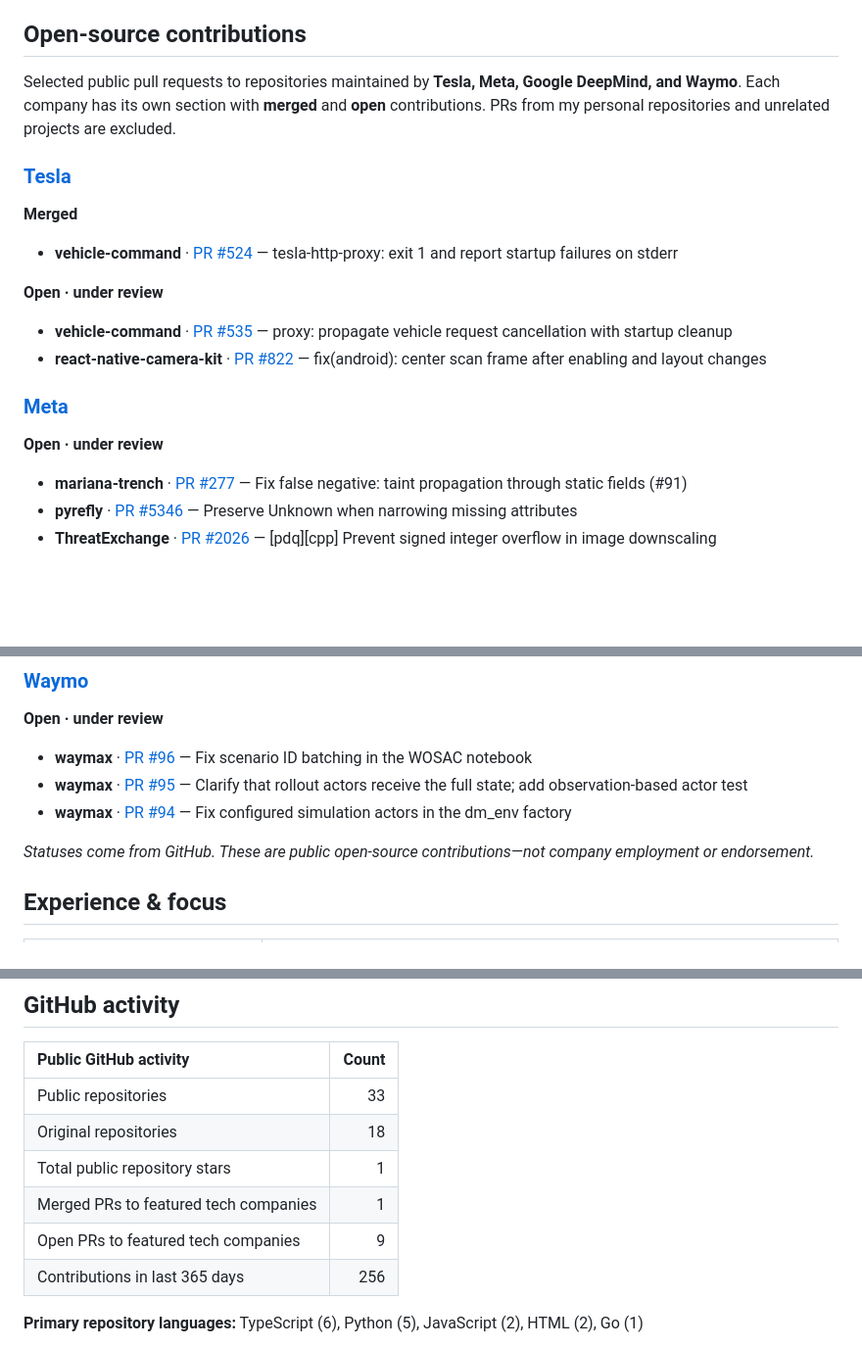
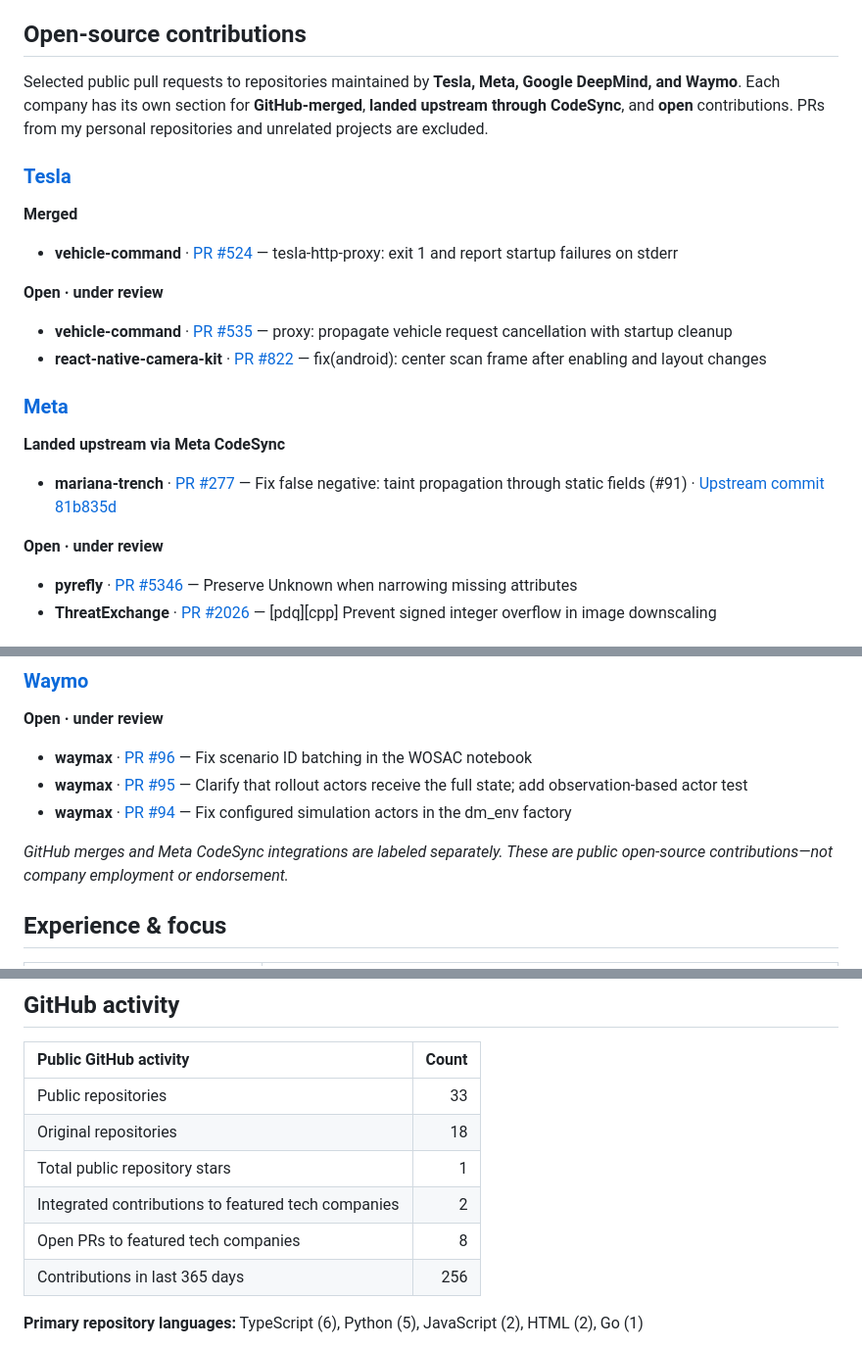
Before and after one commit to maharshi-coding/maharshi-coding, a Markdown page: README.md, 3 parts joined by grey strips. Shown at 98% size. GitHub-like rendering; blank space fills up the shorter version.

Commit message:
docs: celebrate Meta Mariana Trench PR #277 upstream CodeSync integration

```diff
--- a/README.md
+++ b/README.md
@@ -126,7 +126,7 @@ _Forks are shown separately from original projects._
 
 ## Open-source contributions
 
-Selected public pull requests to repositories maintained by **Tesla, Meta, Google DeepMind, and Waymo**. Each company has its own section with **merged** and **open** contributions. PRs from my personal repositories and unrelated projects are excluded.
+Selected public pull requests to repositories maintained by **Tesla, Meta, Google DeepMind, and Waymo**. Each company has its own section for **GitHub-merged**, **landed upstream through CodeSync**, and **open** contributions. PRs from my personal repositories and unrelated projects are excluded.
 
 <!--START_SECTION:prs-->
 ### [Tesla](https://github.com/teslamotors)
@@ -142,9 +142,12 @@ Selected public pull requests to repositories maintained by **Tesla, Meta, Googl
 
 ### [Meta](https://github.com/facebook)
 
+**Landed upstream via Meta CodeSync**
+
+- **mariana-trench** · [PR #277](https://github.com/facebook/mariana-trench/pull/277) — Fix false negative: taint propagation through static fields (#91) · [Upstream commit 81b835d](https://github.com/facebook/mariana-trench/commit/81b835dff56763b871d9db8dcbf29bdb1bb35973)
+
 **Open · under review**
 
-- **mariana-trench** · [PR #277](https://github.com/facebook/mariana-trench/pull/277) — Fix false negative: taint propagation through static fields (#91)
 - **pyrefly** · [PR #5346](https://github.com/facebook/pyrefly/pull/5346) — Preserve Unknown when narrowing missing attributes
 - **ThreatExchange** · [PR #2026](https://github.com/facebook/ThreatExchange/pull/2026) — [pdq][cpp] Prevent signed integer overflow in image downscaling
 
@@ -162,7 +165,7 @@ Selected public pull requests to repositories maintained by **Tesla, Meta, Googl
 - **waymax** · [PR #95](https://github.com/waymo-research/waymax/pull/95) — Clarify that rollout actors receive the full state; add observation-based actor test
 - **waymax** · [PR #94](https://github.com/waymo-research/waymax/pull/94) — Fix configured simulation actors in the dm_env factory
 
-_Statuses come from GitHub. These are public open-source contributions—not company employment or endorsement._
+_GitHub merges and Meta CodeSync integrations are labeled separately. These are public open-source contributions—not company employment or endorsement._
 <!--END_SECTION:prs-->
 
 ## Experience & focus
@@ -183,8 +186,8 @@ _Statuses come from GitHub. These are public open-source contributions—not com
 | Public repositories | 33 |
 | Original repositories | 18 |
 | Total public repository stars | 1 |
-| Merged PRs to featured tech companies | 1 |
-| Open PRs to featured tech companies | 9 |
+| Integrated contributions to featured tech companies | 2 |
+| Open PRs to featured tech companies | 8 |
 | Contributions in last 365 days | 256 |
 
 **Primary repository languages:** TypeScript (6), Python (5), JavaScript (2), HTML (2), Go (1)
```
